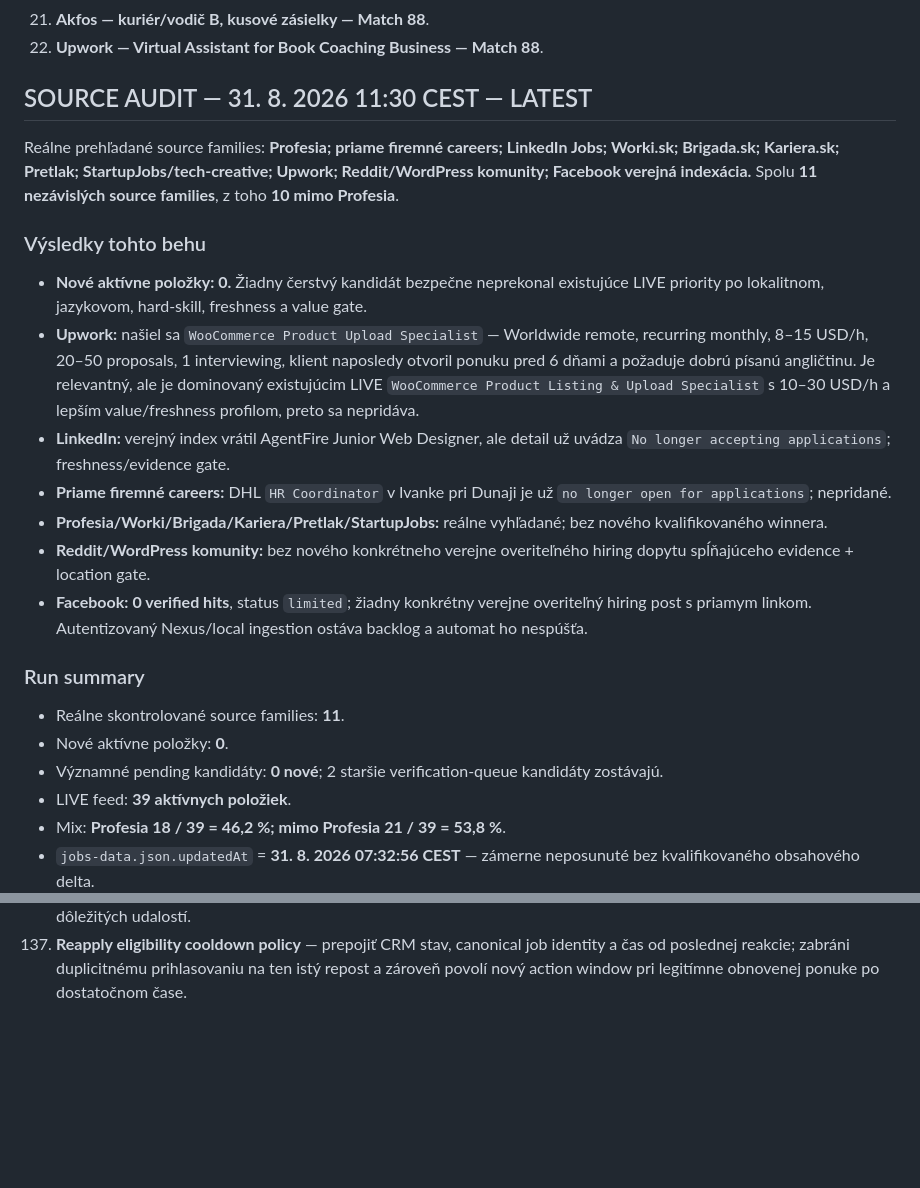
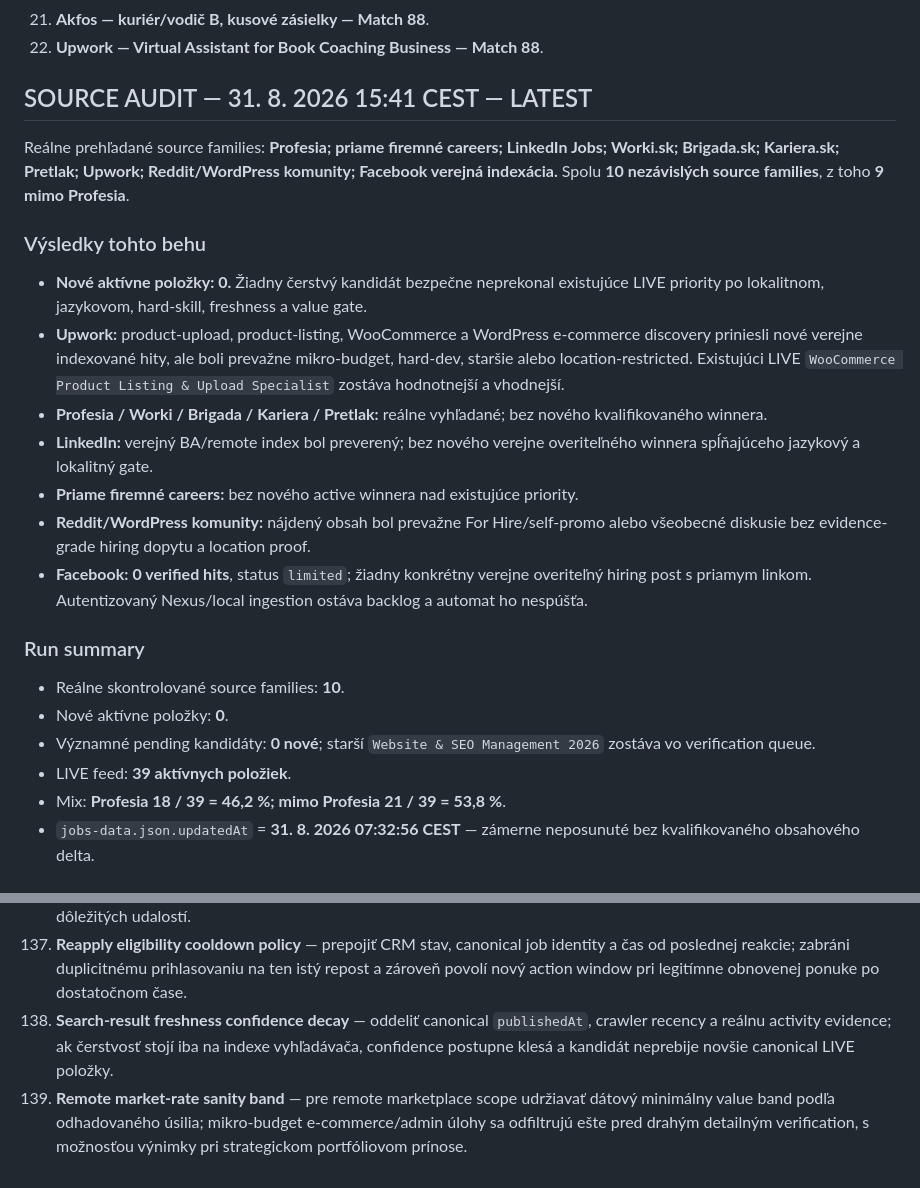
Before and after one commit to Jarekkom86/komarena-job-radar, a Markdown page: PRACA_PRE_JARA_MASTER.md, 2 parts joined by grey strips. Drawn GitHub-style; blank space fills up the shorter version.

Commit message:
Refresh Job Radar MASTER audit and backlog 2026-08-31 15:41

```diff
--- a/PRACA_PRE_JARA_MASTER.md
+++ b/PRACA_PRE_JARA_MASTER.md
@@ -55,22 +55,22 @@ Aktualizované: 31. 8. 2026 11:30 CEST
 21. **Akfos — kuriér/vodič B, kusové zásielky — Match 88**.
 22. **Upwork — Virtual Assistant for Book Coaching Business — Match 88**.
 
-## SOURCE AUDIT — 31. 8. 2026 11:30 CEST — LATEST
-Reálne prehľadané source families: **Profesia; priame firemné careers; LinkedIn Jobs; Worki.sk; Brigada.sk; Kariera.sk; Pretlak; StartupJobs/tech-creative; Upwork; Reddit/WordPress komunity; Facebook verejná indexácia.** Spolu **11 nezávislých source families**, z toho **10 mimo Profesia**.
+## SOURCE AUDIT — 31. 8. 2026 15:41 CEST — LATEST
+Reálne prehľadané source families: **Profesia; priame firemné careers; LinkedIn Jobs; Worki.sk; Brigada.sk; Kariera.sk; Pretlak; Upwork; Reddit/WordPress komunity; Facebook verejná indexácia.** Spolu **10 nezávislých source families**, z toho **9 mimo Profesia**.
 
 ### Výsledky tohto behu
 - **Nové aktívne položky: 0.** Žiadny čerstvý kandidát bezpečne neprekonal existujúce LIVE priority po lokalitnom, jazykovom, hard-skill, freshness a value gate.
-- **Upwork:** našiel sa `WooCommerce Product Upload Specialist` — Worldwide remote, recurring monthly, 8–15 USD/h, 20–50 proposals, 1 interviewing, klient naposledy otvoril ponuku pred 6 dňami a požaduje dobrú písanú angličtinu. Je relevantný, ale je dominovaný existujúcim LIVE `WooCommerce Product Listing & Upload Specialist` s 10–30 USD/h a lepším value/freshness profilom, preto sa nepridáva.
-- **LinkedIn:** verejný index vrátil AgentFire Junior Web Designer, ale detail už uvádza `No longer accepting applications`; freshness/evidence gate.
-- **Priame firemné careers:** DHL `HR Coordinator` v Ivanke pri Dunaji je už `no longer open for applications`; nepridané.
-- **Profesia/Worki/Brigada/Kariera/Pretlak/StartupJobs:** reálne vyhľadané; bez nového kvalifikovaného winnera.
-- **Reddit/WordPress komunity:** bez nového konkrétneho verejne overiteľného hiring dopytu spĺňajúceho evidence + location gate.
+- **Upwork:** product-upload, product-listing, WooCommerce a WordPress e-commerce discovery priniesli nové verejne indexované hity, ale boli prevažne mikro-budget, hard-dev, staršie alebo location-restricted. Existujúci LIVE `WooCommerce Product Listing & Upload Specialist` zostáva hodnotnejší a vhodnejší.
+- **Profesia / Worki / Brigada / Kariera / Pretlak:** reálne vyhľadané; bez nového kvalifikovaného winnera.
+- **LinkedIn:** verejný BA/remote index bol preverený; bez nového verejne overiteľného winnera spĺňajúceho jazykový a lokalitný gate.
+- **Priame firemné careers:** bez nového active winnera nad existujúce priority.
+- **Reddit/WordPress komunity:** nájdený obsah bol prevažne For Hire/self-promo alebo všeobecné diskusie bez evidence-grade hiring dopytu a location proof.
 - **Facebook:** **0 verified hits**, status `limited`; žiadny konkrétny verejne overiteľný hiring post s priamym linkom. Autentizovaný Nexus/local ingestion ostáva backlog a automat ho nespúšťa.
 
 ### Run summary
-- Reálne skontrolované source families: **11**.
+- Reálne skontrolované source families: **10**.
 - Nové aktívne položky: **0**.
-- Významné pending kandidáty: **0 nové**; 2 staršie verification-queue kandidáty zostávajú.
+- Významné pending kandidáty: **0 nové**; starší `Website & SEO Management 2026` zostáva vo verification queue.
 - LIVE feed: **39 aktívnych položiek**.
 - Mix: **Profesia 18 / 39 = 46,2 %; mimo Profesia 21 / 39 = 53,8 %**.
 - `jobs-data.json.updatedAt` = **31. 8. 2026 07:32:56 CEST** — zámerne neposunuté bez kvalifikovaného obsahového delta.
@@ -224,3 +224,5 @@ Personalizovaná reakcia a cielené CV sa generujú iba z faktických údajov MA
 135. **Dominated-hit early-abort gate** — keď už pay/location/language poskytne dostatočný hard-negative dôkaz, ukončiť drahé detailné parsovanie kandidáta v tom istom behu. Šetrí discovery kapacitu pri opakovaných 5,50–7 €/h retail/warehouse výsledkoch bez znižovania coverage.
 136. **Notification significance contract** — definovať objektívne prahy, kedy hodinový beh používateľa skutočne upozorní: nový TOP lead, materiálna zmena mzdy/statusu/deadline alebo technická chyba. Zníži notifikačný šum bez straty dôležitých udalostí.
 137. **Reapply eligibility cooldown policy** — prepojiť CRM stav, canonical job identity a čas od poslednej reakcie; zabráni duplicitnému prihlasovaniu na ten istý repost a zároveň povolí nový action window pri legitímne obnovenej ponuke po dostatočnom čase.
+138. **Search-result freshness confidence decay** — oddeliť canonical `publishedAt`, crawler recency a reálnu activity evidence; ak čerstvosť stojí iba na indexe vyhľadávača, confidence postupne klesá a kandidát neprebije novšie canonical LIVE položky.
+139. **Remote market-rate sanity band** — pre remote marketplace scope udržiavať dátový minimálny value band podľa odhadovaného úsilia; mikro-budget e-commerce/admin úlohy sa odfiltrujú ešte pred drahým detailným verification, s možnosťou výnimky pri strategickom portfóliovom prínose.
```
Also changed, not shown: other parts of PRACA_PRE_JARA_MASTER.md (+2 -2 lines).
